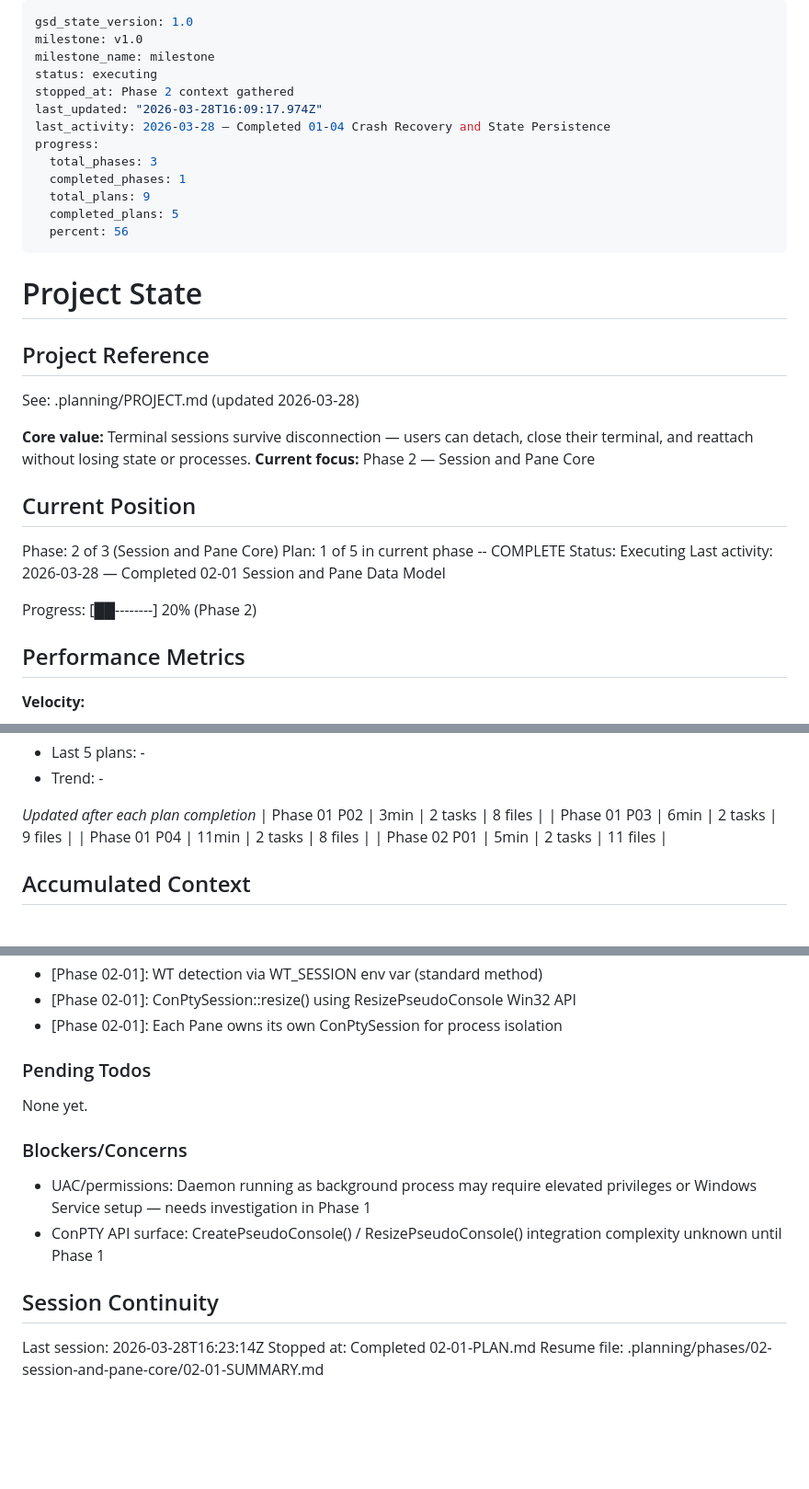
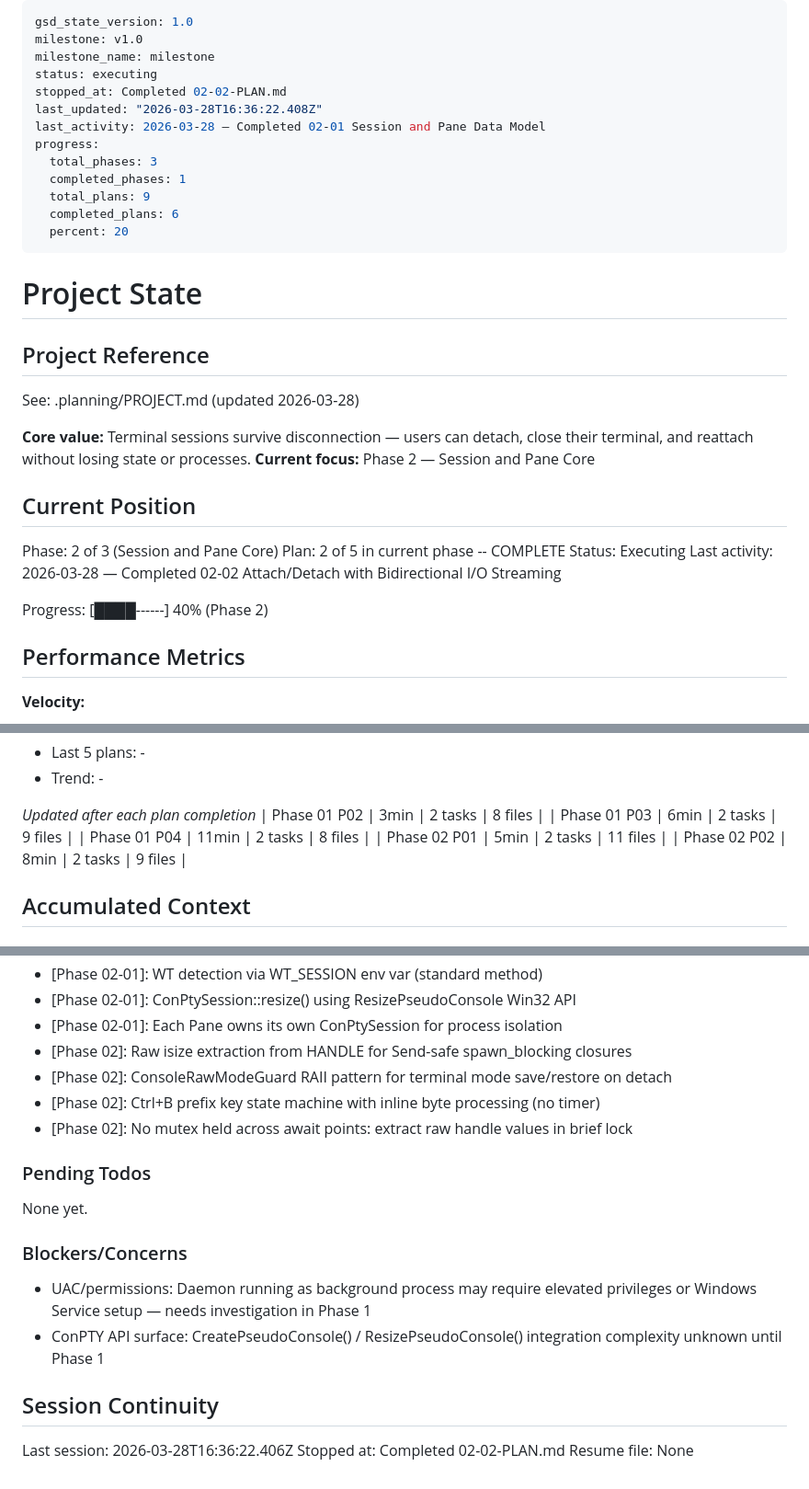
Before and after one commit to bahri-hirfanoglu/wmux, a Markdown page: .planning/STATE.md, 3 parts joined by grey strips. Shown at 92% size. Drawn GitHub-style; blank space fills up the shorter version.

Commit message:
docs(02-02): complete attach/detach bidirectional I/O streaming plan
Co-Authored-By: Claude Opus 4.6 (1M context) <noreply@anthropic.com>

```diff
--- a/.planning/STATE.md
+++ b/.planning/STATE.md
@@ -3,15 +3,15 @@ gsd_state_version: 1.0
 milestone: v1.0
 milestone_name: milestone
 status: executing
-stopped_at: Phase 2 context gathered
-last_updated: "2026-03-28T16:09:17.974Z"
-last_activity: 2026-03-28 — Completed 01-04 Crash Recovery and State Persistence
+stopped_at: Completed 02-02-PLAN.md
+last_updated: "2026-03-28T16:36:22.408Z"
+last_activity: 2026-03-28 — Completed 02-01 Session and Pane Data Model
 progress:
   total_phases: 3
   completed_phases: 1
   total_plans: 9
-  completed_plans: 5
-  percent: 56
+  completed_plans: 6
+  percent: 20
 ---
 
 # Project State
@@ -26,11 +26,11 @@ See: .planning/PROJECT.md (updated 2026-03-28)
 ## Current Position
 
 Phase: 2 of 3 (Session and Pane Core)
-Plan: 1 of 5 in current phase -- COMPLETE
+Plan: 2 of 5 in current phase -- COMPLETE
 Status: Executing
-Last activity: 2026-03-28 — Completed 02-01 Session and Pane Data Model
+Last activity: 2026-03-28 — Completed 02-02 Attach/Detach with Bidirectional I/O Streaming
 
-Progress: [██--------] 20% (Phase 2)
+Progress: [████------] 40% (Phase 2)
 
 ## Performance Metrics
 
@@ -54,6 +54,7 @@ Progress: [██--------] 20% (Phase 2)
 | Phase 01 P03 | 6min | 2 tasks | 9 files |
 | Phase 01 P04 | 11min | 2 tasks | 8 files |
 | Phase 02 P01 | 5min | 2 tasks | 11 files |
+| Phase 02 P02 | 8min | 2 tasks | 9 files |
 
 ## Accumulated Context
 
@@ -81,6 +82,10 @@ Recent decisions affecting current work:
 - [Phase 02-01]: WT detection via WT_SESSION env var (standard method)
 - [Phase 02-01]: ConPtySession::resize() using ResizePseudoConsole Win32 API
 - [Phase 02-01]: Each Pane owns its own ConPtySession for process isolation
+- [Phase 02]: Raw isize extraction from HANDLE for Send-safe spawn_blocking closures
+- [Phase 02]: ConsoleRawModeGuard RAII pattern for terminal mode save/restore on detach
+- [Phase 02]: Ctrl+B prefix key state machine with inline byte processing (no timer)
+- [Phase 02]: No mutex held across await points: extract raw handle values in brief lock
 
 ### Pending Todos
 
@@ -93,6 +98,6 @@ None yet.
 
 ## Session Continuity
 
-Last session: 2026-03-28T16:23:14Z
-Stopped at: Completed 02-01-PLAN.md
-Resume file: .planning/phases/02-session-and-pane-core/02-01-SUMMARY.md
+Last session: 2026-03-28T16:36:22.406Z
+Stopped at: Completed 02-02-PLAN.md
+Resume file: None
```
Also changed, not shown: .planning/REQUIREMENTS.md (+6 -6 lines), 1 other file.
